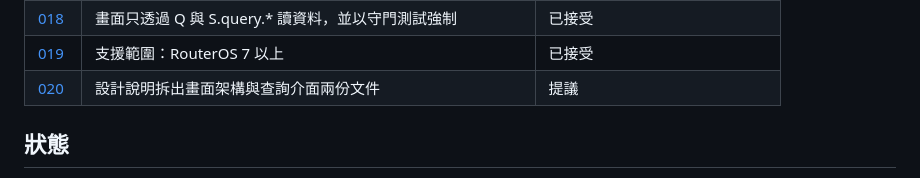
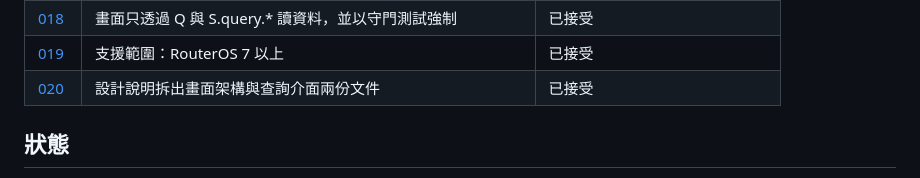
Before and after one commit to sinnoken/topo-mikrotik, a Markdown page: docs/架構決策/README.md, the part around the change. Drawn GitHub-style.

Commit message:
docs: ADR-020（設計說明拆出畫面架構與查詢介面）改為已接受
Co-Authored-By: Claude Opus 5.5 <noreply@anthropic.com>

```diff
--- a/docs/架構決策/README.md
+++ b/docs/架構決策/README.md
@@ -27,7 +27,7 @@
 | [017](017-工作包ssot-workpack-1.md) | 工作包 ssot-workpack/1：不壓縮 ZIP 加 manifest | 已接受 |
 | [018](018-畫面只透過Q與S.query讀資料.md) | 畫面只透過 Q 與 S.query.* 讀資料，並以守門測試強制 | 已接受 |
 | [019](019-支援範圍RouterOS7以上.md) | 支援範圍：RouterOS 7 以上 | 已接受 |
-| [020](020-設計說明拆出畫面架構與查詢介面.md) | 設計說明拆出畫面架構與查詢介面兩份文件 | 提議 |
+| [020](020-設計說明拆出畫面架構與查詢介面.md) | 設計說明拆出畫面架構與查詢介面兩份文件 | 已接受 |
 
 ## 狀態
 
```
Also changed, not shown: docs/架構決策/020-設計說明拆出畫面架構與查詢介面.md (+3 -3 lines).
